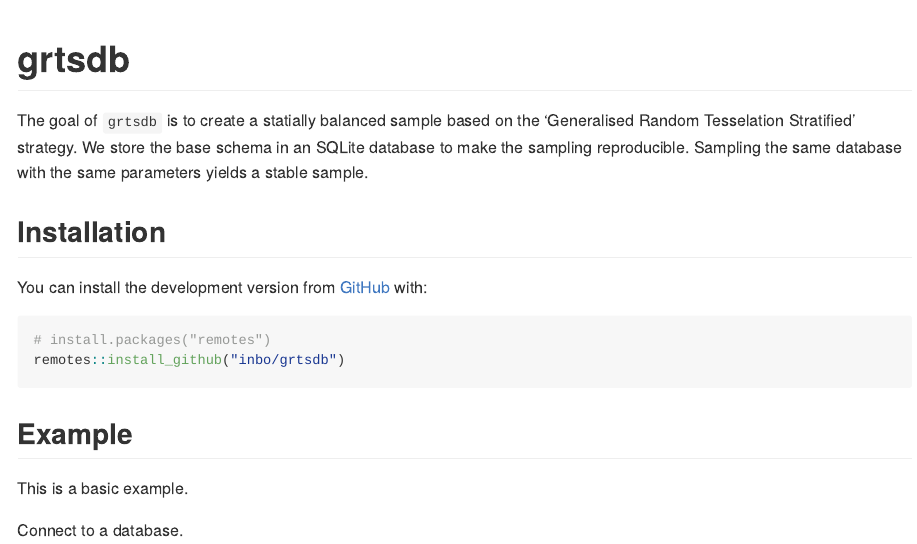
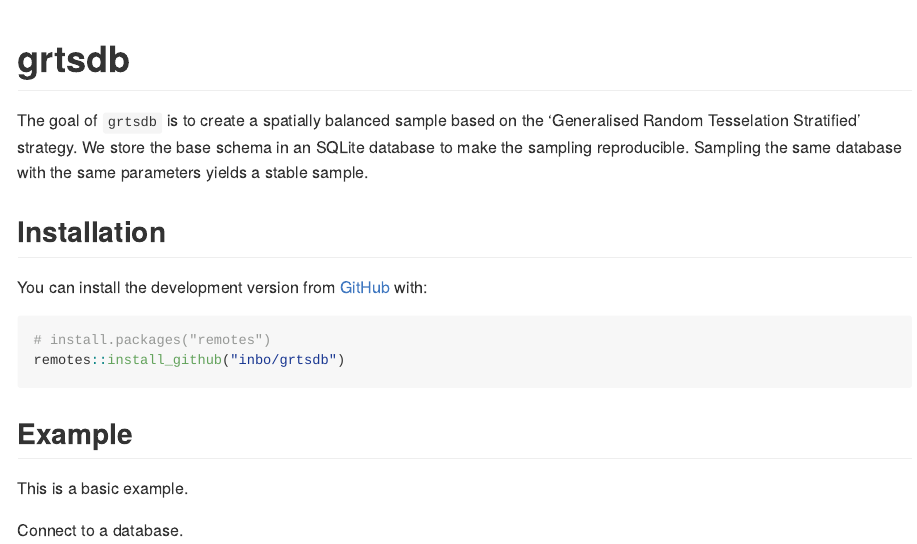
Before and after one commit to inbo/grtsdb, an R Markdown document (README.Rmd): the page in a window 1100 px wide, from its top. Rendered offline with R 4.5, knitr and Pandoc, with nearby package versions; some code elsewhere in the file could not run offline; badge pictures from the web are left out.

Commit message:
fix typo in README

```diff
--- a/README.Rmd
+++ b/README.Rmd
@@ -25,7 +25,7 @@ knitr::opts_chunk$set(
 ![GitHub repo size](https://img.shields.io/github/repo-size/inbo/grtsdb.svg)
 <!-- badges: end -->
 
-The goal of `grtsdb` is to create a statially balanced sample based on the 'Generalised Random Tesselation Stratified' strategy.
+The goal of `grtsdb` is to create a spatially balanced sample based on the 'Generalised Random Tesselation Stratified' strategy.
 We store the base schema in an SQLite database to make the sampling reproducible.
 Sampling the same database with the same parameters yields a stable sample.
 
```
Also changed, not shown: README.md, README.Rmd (5 more changed lines).
